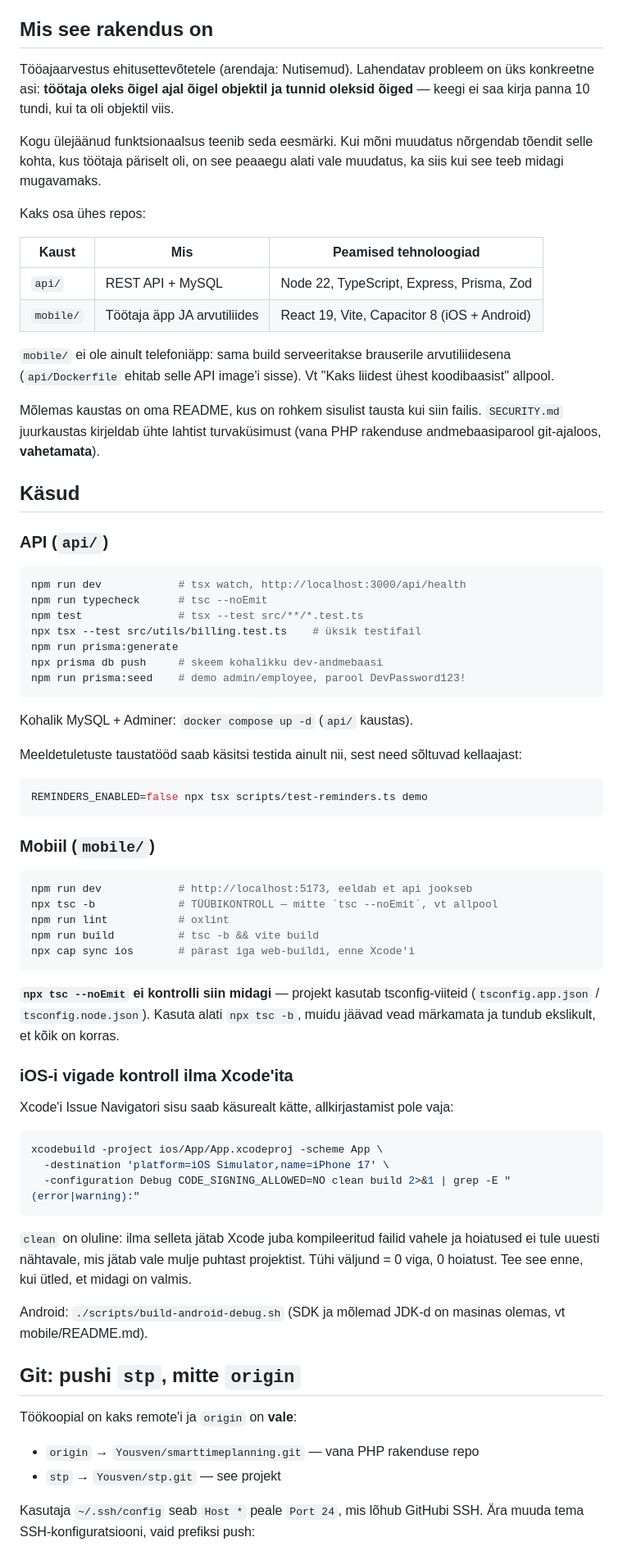
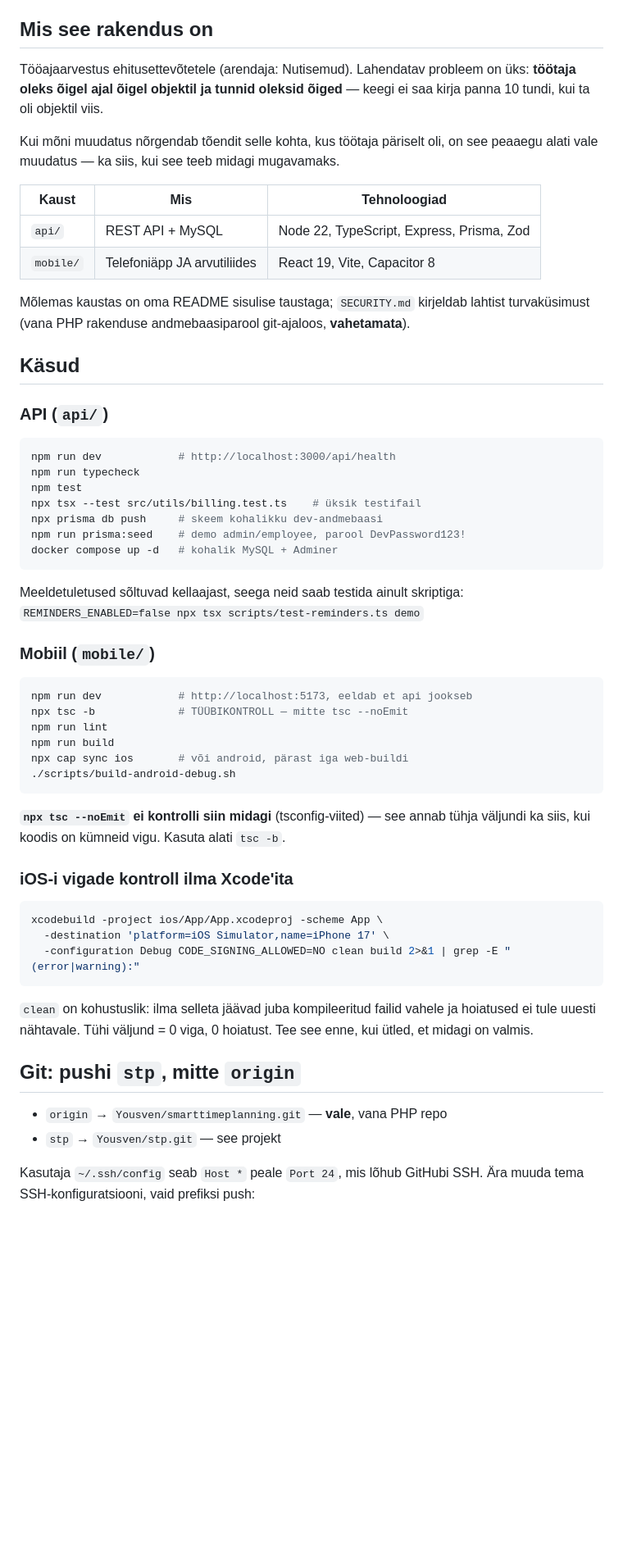
Before and after one commit to Yousven/stp, a Markdown page: CLAUDE.md, the part around one of its changes. Shown at 82% size. Rendered like a GitHub page; blank space fills up the shorter version.

````diff
--- a/CLAUDE.md
+++ b/CLAUDE.md
@@ -5,68 +5,52 @@ This file provides guidance to Claude Code (claude.ai/code) when working with co
 ## Mis see rakendus on
 
 Tööajaarvestus ehitusettevõtetele (arendaja: Nutisemud). Lahendatav probleem on
-üks konkreetne asi: **töötaja oleks õigel ajal õigel objektil ja tunnid oleksid
-õiged** — keegi ei saa kirja panna 10 tundi, kui ta oli objektil viis.
+üks: **töötaja oleks õigel ajal õigel objektil ja tunnid oleksid õiged** — keegi
+ei saa kirja panna 10 tundi, kui ta oli objektil viis.
 
-Kogu ülejäänud funktsionaalsus teenib seda eesmärki. Kui mõni muudatus nõrgendab
-tõendit selle kohta, kus töötaja päriselt oli, on see peaaegu alati vale
-muudatus, ka siis kui see teeb midagi mugavamaks.
+Kui mõni muudatus nõrgendab tõendit selle kohta, kus töötaja päriselt oli, on
+see peaaegu alati vale muudatus — ka siis, kui see teeb midagi mugavamaks.
 
-Kaks osa ühes repos:
-
-| Kaust | Mis | Peamised tehnoloogiad |
+| Kaust | Mis | Tehnoloogiad |
 |---|---|---|
 | `api/` | REST API + MySQL | Node 22, TypeScript, Express, Prisma, Zod |
-| `mobile/` | Töötaja äpp JA arvutiliides | React 19, Vite, Capacitor 8 (iOS + Android) |
+| `mobile/` | Telefoniäpp JA arvutiliides | React 19, Vite, Capacitor 8 |
 
-`mobile/` ei ole ainult telefoniäpp: sama build serveeritakse brauserile
-arvutiliidesena (`api/Dockerfile` ehitab selle API image'i sisse). Vt
-"Kaks liidest ühest koodibaasist" allpool.
-
-Mõlemas kaustas on oma README, kus on rohkem sisulist tausta kui siin failis.
-`SECURITY.md` juurkaustas kirjeldab ühte lahtist turvaküsimust (vana PHP
-rakenduse andmebaasiparool git-ajaloos, **vahetamata**).
+Mõlemas kaustas on oma README sisulise taustaga; `SECURITY.md` kirjeldab lahtist
+turvaküsimust (vana PHP rakenduse andmebaasiparool git-ajaloos, **vahetamata**).
 
 ## Käsud
 
 ### API (`api/`)
 
 ```bash
-npm run dev            # tsx watch, http://localhost:3000/api/health
-npm run typecheck      # tsc --noEmit
-npm test               # tsx --test src/**/*.test.ts
+npm run dev            # http://localhost:3000/api/health
+npm run typecheck
+npm test
 npx tsx --test src/utils/billing.test.ts    # üksik testifail
-npm run prisma:generate
 npx prisma db push     # skeem kohalikku dev-andmebaasi
 npm run prisma:seed    # demo admin/employee, parool DevPassword123!
+docker compose up -d   # kohalik MySQL + Adminer
 ```
 
-Kohalik MySQL + Adminer: `docker compose up -d` (`api/` kaustas).
-
-Meeldetuletuste taustatööd saab käsitsi testida ainult nii, sest need sõltuvad
-kellaajast:
-
-```bash
-REMINDERS_ENABLED=false npx tsx scripts/test-reminders.ts demo
-```
+Meeldetuletused sõltuvad kellaajast, seega neid saab testida ainult skriptiga:
+`REMINDERS_ENABLED=false npx tsx scripts/test-reminders.ts demo`
 
 ### Mobiil (`mobile/`)
 
 ```bash
 npm run dev            # http://localhost:5173, eeldab et api jookseb
-npx tsc -b             # TÜÜBIKONTROLL — mitte `tsc --noEmit`, vt allpool
-npm run lint           # oxlint
-npm run build          # tsc -b && vite build
-npx cap sync ios       # pärast iga web-buildi, enne Xcode'i
+npx tsc -b             # TÜÜBIKONTROLL — mitte tsc --noEmit
+npm run lint
+npm run build
+npx cap sync ios       # või android, pärast iga web-buildi
+./scripts/build-android-debug.sh
 ```
 
-**`npx tsc --noEmit` ei kontrolli siin midagi** — projekt kasutab
-tsconfig-viiteid (`tsconfig.app.json` / `tsconfig.node.json`). Kasuta alati
-`npx tsc -b`, muidu jäävad vead märkamata ja tundub ekslikult, et kõik on korras.
+**`npx tsc --noEmit` ei kontrolli siin midagi** (tsconfig-viited) — see annab
+tühja väljundi ka siis, kui koodis on kümneid vigu. Kasuta alati `tsc -b`.
 
 ### iOS-i vigade kontroll ilma Xcode'ita
-
-Xcode'i Issue Navigatori sisu saab käsurealt kätte, allkirjastamist pole vaja:
 
 ```bash
 xcodebuild -project ios/App/App.xcodeproj -scheme App \
@@ -74,18 +58,13 @@ xcodebuild -project ios/App/App.xcodeproj -scheme App \
   -configuration Debug CODE_SIGNING_ALLOWED=NO clean build 2>&1 | grep -E "(error|warning):"
 ```
 
-`clean` on oluline: ilma selleta jätab Xcode juba kompileeritud failid vahele ja
-hoiatused ei tule uuesti nähtavale, mis jätab vale mulje puhtast projektist.
-Tühi väljund = 0 viga, 0 hoiatust. Tee see enne, kui ütled, et midagi on valmis.
-
-Android: `./scripts/build-android-debug.sh` (SDK ja mõlemad JDK-d on masinas
-olemas, vt mobile/README.md).
+`clean` on kohustuslik: ilma selleta jäävad juba kompileeritud failid vahele ja
+hoiatused ei tule uuesti nähtavale. Tühi väljund = 0 viga, 0 hoiatust. Tee see
+enne, kui ütled, et midagi on valmis.
 
 ## Git: pushi `stp`, mitte `origin`
 
-Töökoopial on kaks remote'i ja `origin` on **vale**:
-
-- `origin` → `Yousven/smarttimeplanning.git` — vana PHP rakenduse repo
+- `origin` → `Yousven/smarttimeplanning.git` — **vale**, vana PHP repo
 - `stp` → `Yousven/stp.git` — see projekt
 
 Kasutaja `~/.ssh/config` seab `Host *` peale `Port 24`, mis lõhub GitHubi SSH.
````
Also changed, not shown: other parts of CLAUDE.md (+88 -130 lines).
